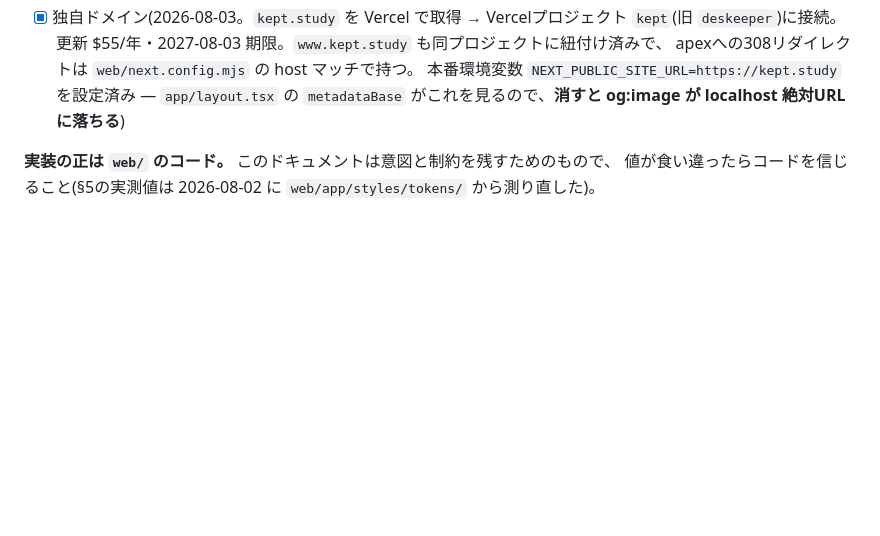
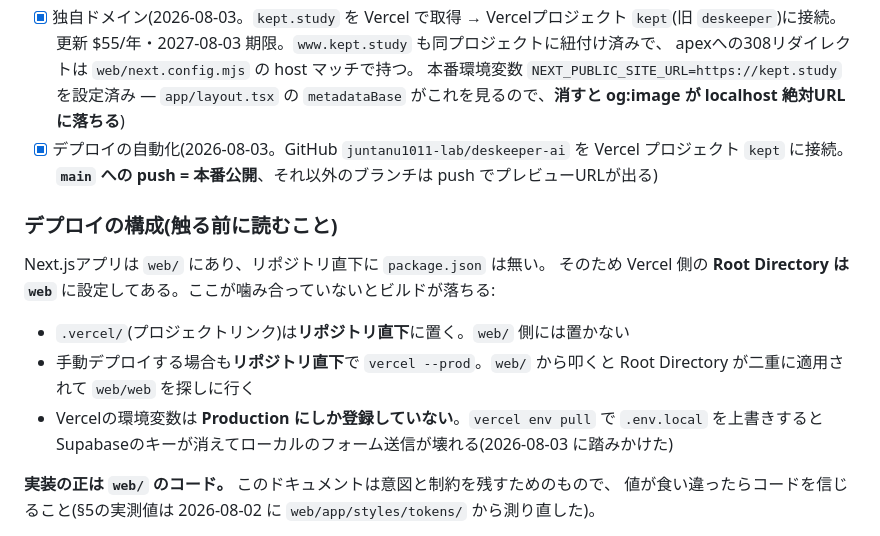
Before and after one commit to juntanu1011-lab/deskeeper-ai, a Markdown page: lp/design.md, the part around the change. Drawn GitHub-style; blank space fills up the shorter version.

Commit message:
Document the deploy setup now that pushes to main ship
Vercel is connected to the GitHub repo, so main is production. The one thing
that will bite anyone touching this: the app is in web/ with no package.json
at the repo root, so the project's Root Directory is web — which means the
.vercel link belongs at the repo root and manual `vercel --prod` has to run
from there too, or the root directory gets applied twice and the build looks
for web/web.

Also records that env vars only exist in Production, so `vercel env pull`
would blank the Supabase keys out of web/.env.local.

Co-Authored-By: Claude Opus 5 <noreply@anthropic.com>

```diff
--- a/lp/design.md
+++ b/lp/design.md
@@ -417,6 +417,18 @@ Get watched. Get proof.
       apexへの308リダイレクトは `web/next.config.mjs` の host マッチで持つ。
       本番環境変数 `NEXT_PUBLIC_SITE_URL=https://kept.study` を設定済み — `app/layout.tsx` の
       `metadataBase` がこれを見るので、**消すと og:image が localhost 絶対URLに落ちる**)
+- [x] デプロイの自動化(2026-08-03。GitHub `juntanu1011-lab/deskeeper-ai` を Vercel プロジェクト `kept` に接続。
+      **`main` への push = 本番公開**、それ以外のブランチは push でプレビューURLが出る)
+
+### デプロイの構成(触る前に読むこと)
+
+Next.jsアプリは `web/` にあり、リポジトリ直下に `package.json` は無い。
+そのため Vercel 側の **Root Directory は `web`** に設定してある。ここが噛み合っていないとビルドが落ちる:
+
+- `.vercel/`(プロジェクトリンク)は**リポジトリ直下**に置く。`web/` 側には置かない
+- 手動デプロイする場合も**リポジトリ直下**で `vercel --prod`。`web/` から叩くと Root Directory が二重に適用されて `web/web` を探しに行く
+- Vercelの環境変数は **Production にしか登録していない**。`vercel env pull` で `.env.local` を上書きすると
+  Supabaseのキーが消えてローカルのフォーム送信が壊れる(2026-08-03 に踏みかけた)
 
 **実装の正は `web/` のコード。** このドキュメントは意図と制約を残すためのもので、
 値が食い違ったらコードを信じること(§5の実測値は 2026-08-02 に `web/app/styles/tokens/` から測り直した)。
```
